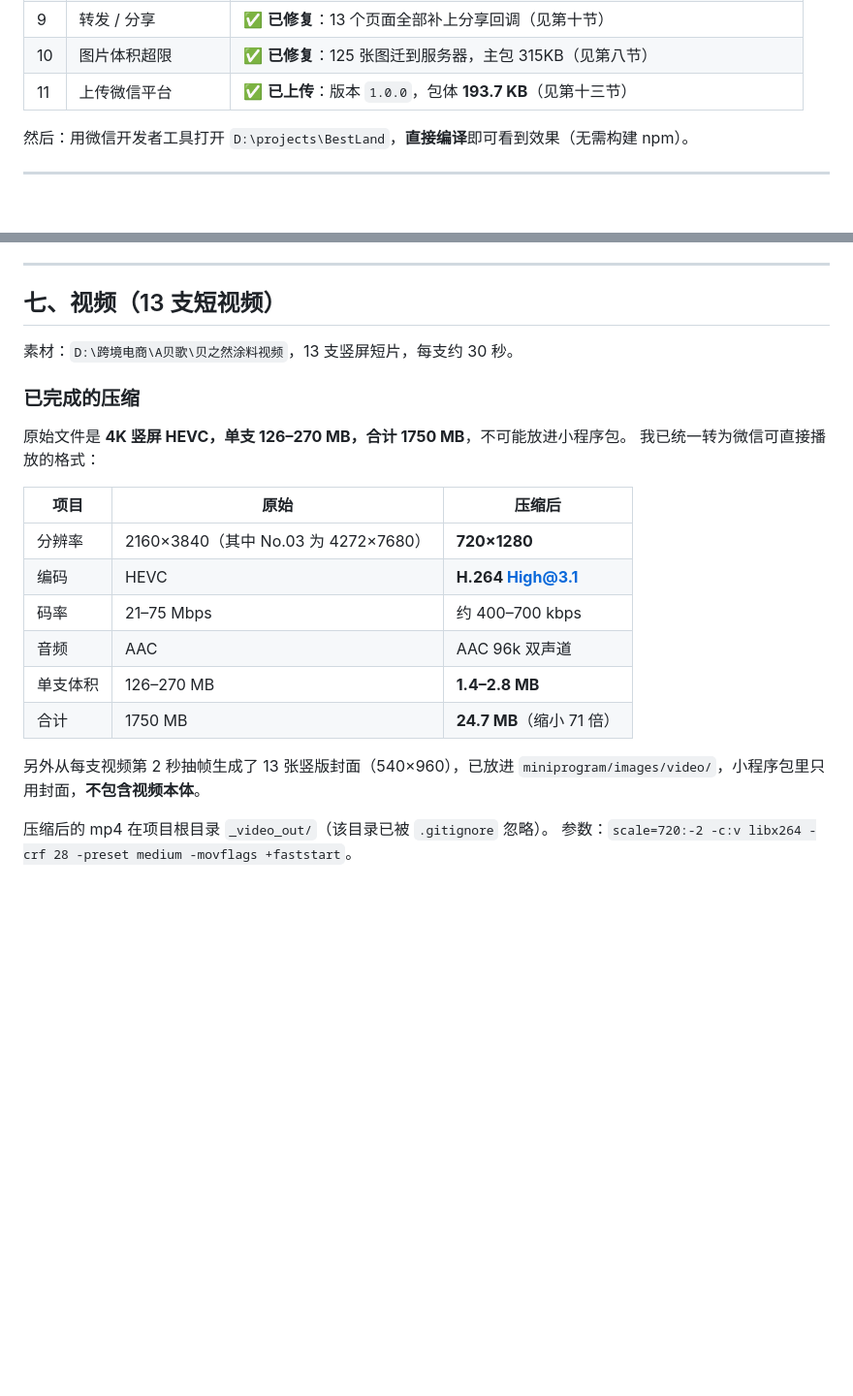
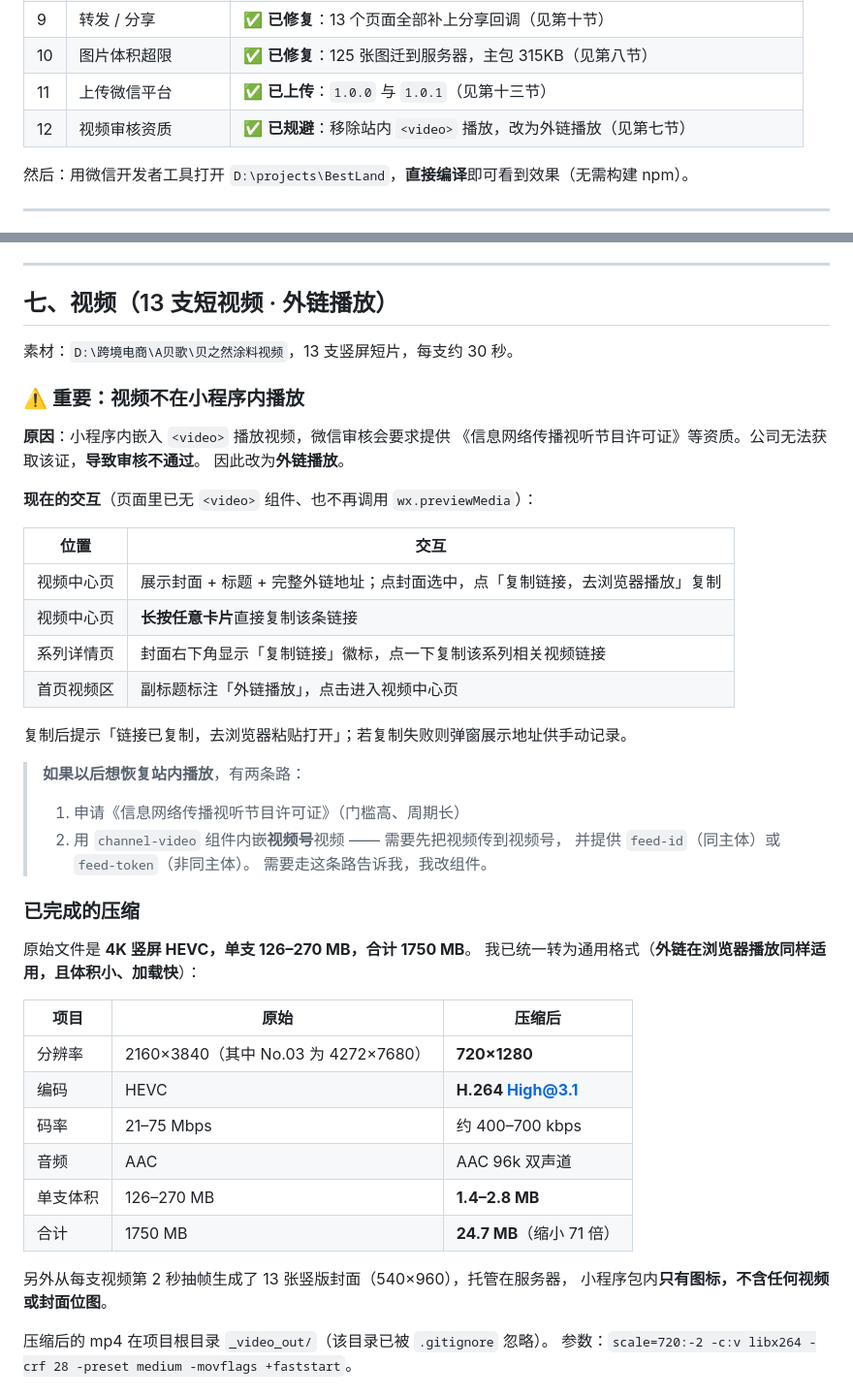
Before and after one commit to aluosen01-byte/BestLand, a Markdown page: README.md, 2 parts joined by grey strips. Shown at 97% size. Drawn GitHub-style; blank space fills up the shorter version.

Commit message:
文档：说明视频改为外链播放的原因与替代方案
- 第七节标题改为「视频（13 支短视频 · 外链播放）」
- 写明原因：站内 <video> 播放需《信息网络传播视听节目许可证》，公司无法获取导致审核不通过
- 列出各页面现在的交互（复制链接/长按复制/外链徽标）
- 给出未来恢复站内播放的两条路：申请许可证，或改用 channel-video 内嵌视频号
- 状态表补充第 11、12 项

```diff
--- a/README.md
+++ b/README.md
@@ -27,7 +27,8 @@
 | 8 | 公开展示的邮箱 | ⏳ 宣传册里是个人 QQ 邮箱，我未放上小程序；有企业邮箱请告知 |
 | 9 | 转发 / 分享 | ✅ **已修复**：13 个页面全部补上分享回调（见第十节） |
 | 10 | 图片体积超限 | ✅ **已修复**：125 张图迁到服务器，主包 315KB（见第八节） |
-| 11 | 上传微信平台 | ✅ **已上传**：版本 `1.0.0`，包体 **193.7 KB**（见第十三节） |
+| 11 | 上传微信平台 | ✅ **已上传**：`1.0.0` 与 `1.0.1`（见第十三节） |
+| 12 | 视频审核资质 | ✅ **已规避**：移除站内 `<video>` 播放，改为外链播放（见第七节） |
 
 然后：用微信开发者工具打开 `D:\projects\BestLand`，**直接编译**即可看到效果（无需构建 npm）。
 
@@ -222,14 +223,37 @@ exports.main = async (event) => {
 
 ---
 
-## 七、视频（13 支短视频）
+## 七、视频（13 支短视频 · 外链播放）
 
 素材：`D:\跨境电商\A贝歌\贝之然涂料视频`，13 支竖屏短片，每支约 30 秒。
 
+### ⚠️ 重要：视频不在小程序内播放
+
+**原因**：小程序内嵌入 `<video>` 播放视频，微信审核会要求提供
+《信息网络传播视听节目许可证》等资质。公司无法获取该证，**导致审核不通过**。
+因此改为**外链播放**。
+
+**现在的交互**（页面里已无 `<video>` 组件、也不再调用 `wx.previewMedia`）：
+
+| 位置 | 交互 |
+|---|---|
+| 视频中心页 | 展示封面 + 标题 + 完整外链地址；点封面选中，点「复制链接，去浏览器播放」复制 |
+| 视频中心页 | **长按任意卡片**直接复制该条链接 |
+| 系列详情页 | 封面右下角显示「复制链接」徽标，点一下复制该系列相关视频链接 |
+| 首页视频区 | 副标题标注「外链播放」，点击进入视频中心页 |
+
+复制后提示「链接已复制，去浏览器粘贴打开」；若复制失败则弹窗展示地址供手动记录。
+
+> **如果以后想恢复站内播放**，有两条路：
+> 1. 申请《信息网络传播视听节目许可证》（门槛高、周期长）
+> 2. 用 `channel-video` 组件内嵌**视频号**视频 —— 需要先把视频传到视频号，
+>    并提供 `feed-id`（同主体）或 `feed-token`（非同主体）。
+>    需要走这条路告诉我，我改组件。
+
 ### 已完成的压缩
 
-原始文件是 **4K 竖屏 HEVC，单支 126–270 MB，合计 1750 MB**，不可能放进小程序包。
-我已统一转为微信可直接播放的格式：
+原始文件是 **4K 竖屏 HEVC，单支 126–270 MB，合计 1750 MB**。
+我已统一转为通用格式（**外链在浏览器播放同样适用，且体积小、加载快**）：
 
 | 项目 | 原始 | 压缩后 |
 |---|---|---|
@@ -240,8 +264,8 @@ exports.main = async (event) => {
 | 单支体积 | 126–270 MB | **1.4–2.8 MB** |
 | 合计 | 1750 MB | **24.7 MB**（缩小 71 倍） |
 
-另外从每支视频第 2 秒抽帧生成了 13 张竖版封面（540×960），已放进
-`miniprogram/images/video/`，小程序包里只用封面，**不包含视频本体**。
+另外从每支视频第 2 秒抽帧生成了 13 张竖版封面（540×960），托管在服务器，
+小程序包内**只有图标，不含任何视频或封面位图**。
 
 压缩后的 mp4 在项目根目录 `_video_out/`（该目录已被 `.gitignore` 忽略）。
 参数：`scale=720:-2 -c:v libx264 -crf 28 -preset medium -movflags +faststart`。
```
